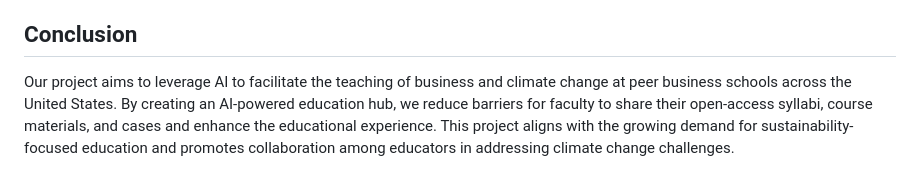
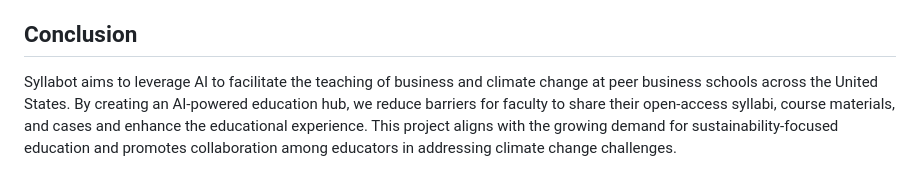
Before and after one commit to caroltuu/hackathon_climate_change, a Markdown page: README.md, the part around the change. Drawn GitHub-style.

```diff
--- a/README.md
+++ b/README.md
@@ -81,4 +81,4 @@ Future development can focus on expanding the platform's capabilities, including
 - Analytics and reporting features for educators.
 
 ## Conclusion
-Our project aims to leverage AI to facilitate the teaching of business and climate change at peer business schools across the United States. By creating an AI-powered education hub, we reduce barriers for faculty to share their open-access syllabi, course materials, and cases and enhance the educational experience. This project aligns with the growing demand for sustainability-focused education and promotes collaboration among educators in addressing climate change challenges.
+Syllabot aims to leverage AI to facilitate the teaching of business and climate change at peer business schools across the United States. By creating an AI-powered education hub, we reduce barriers for faculty to share their open-access syllabi, course materials, and cases and enhance the educational experience. This project aligns with the growing demand for sustainability-focused education and promotes collaboration among educators in addressing climate change challenges.
```
